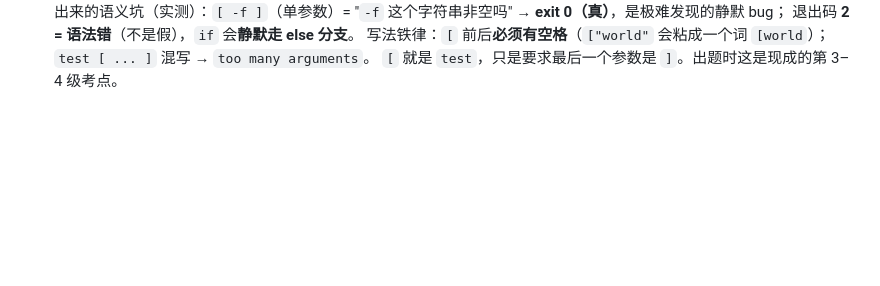
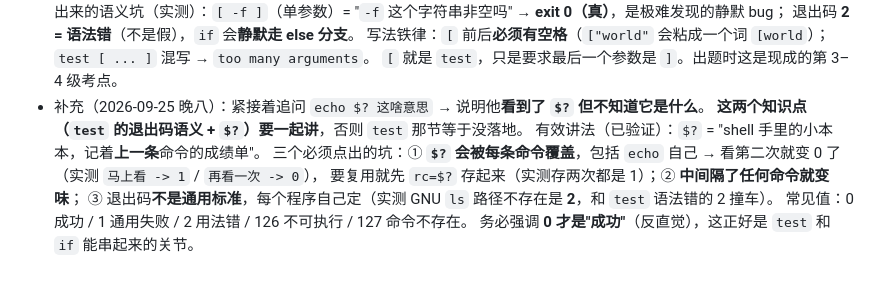
Before and after one commit to BakariSp/course-core, a Markdown page: progress/learner.md, the part around the change. GitHub-like rendering; blank space fills up the shorter version.

Commit message:
docs(progress): 记录退出码 $? 要与 test 一起讲
学习者看到 $? 但不知其含义，说明退出码这条线要连着 test 一起落地。
记下有效讲法（shell 的小本本）与三个坑：会被每条命令覆盖、
隔一条命令就变味、退出码不是通用标准（ls 的 2 与 test 的 2 撞车）。

```diff
--- a/progress/learner.md
+++ b/progress/learner.md
@@ -47,3 +47,11 @@
   退出码 **2 = 语法错**（不是假），`if` 会**静默走 else 分支**。
   写法铁律：`[` 前后**必须有空格**（`["world"` 会粘成一个词 `[world`）；`test [ ... ]` 混写 → `too many arguments`。
   `[` 就是 `test`，只是要求最后一个参数是 `]`。出题时这是现成的第 3–4 级考点。
+- 补充（2026-09-25 晚八）：紧接着追问 `echo $? 这啥意思` → 说明他**看到了 `$?` 但不知道它是什么**。
+  **这两个知识点（`test` 的退出码语义 + `$?`）要一起讲**，否则 `test` 那节等于没落地。
+  有效讲法（已验证）：`$?` = "shell 手里的小本本，记着**上一条**命令的成绩单"。
+  三个必须点出的坑：① **`$?` 会被每条命令覆盖**，包括 `echo` 自己 → 看第二次就变 0 了（实测 `马上看 -> 1` / `再看一次 -> 0`），
+  要复用就先 `rc=$?` 存起来（实测存两次都是 1）；② **中间隔了任何命令就变味**；
+  ③ 退出码**不是通用标准**，每个程序自己定（实测 GNU `ls` 路径不存在是 **2**，和 `test` 语法错的 2 撞车）。
+  常见值：0 成功 / 1 通用失败 / 2 用法错 / 126 不可执行 / 127 命令不存在。
+  务必强调 **0 才是"成功"**（反直觉），这正好是 `test` 和 `if` 能串起来的关节。
```
